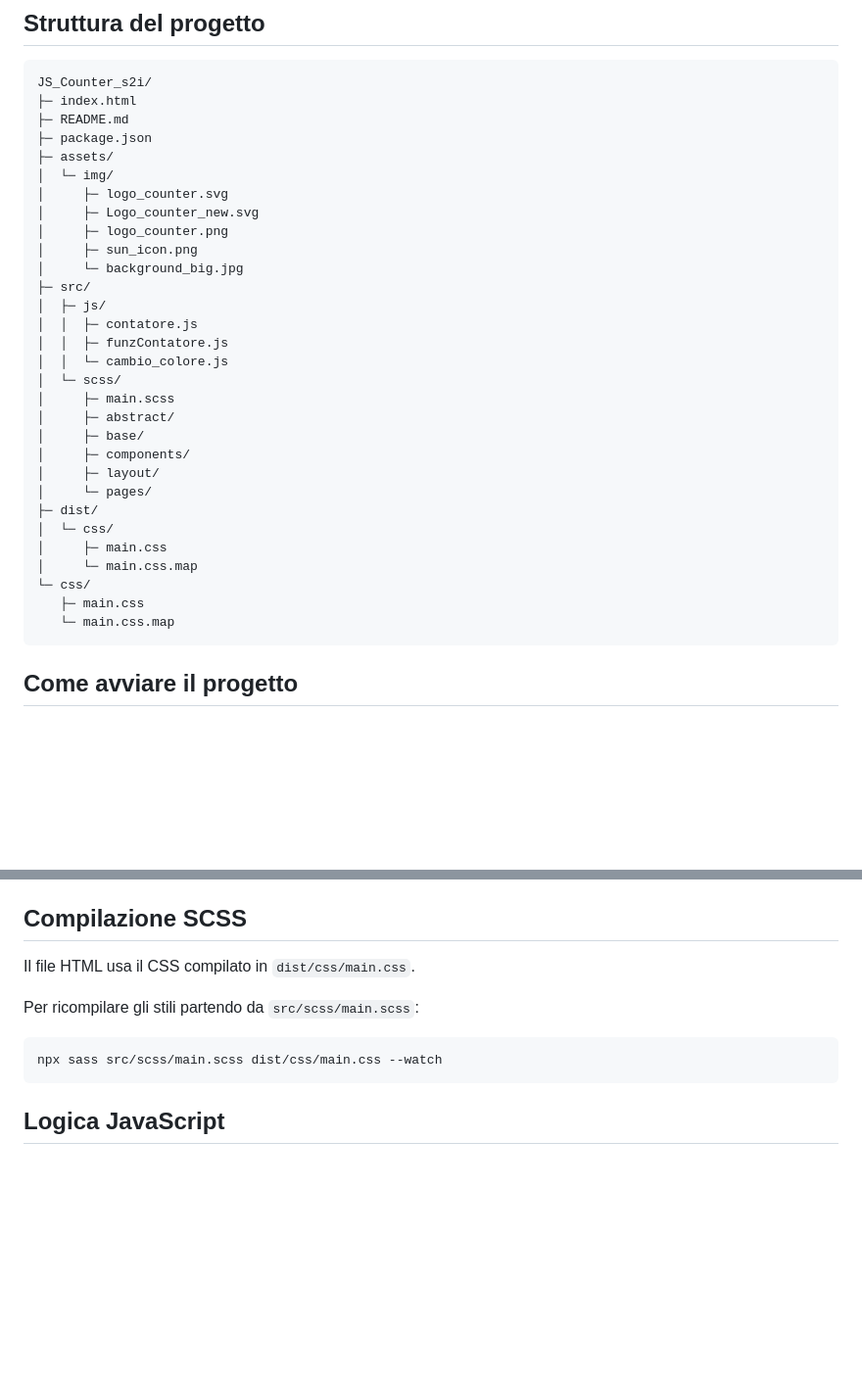
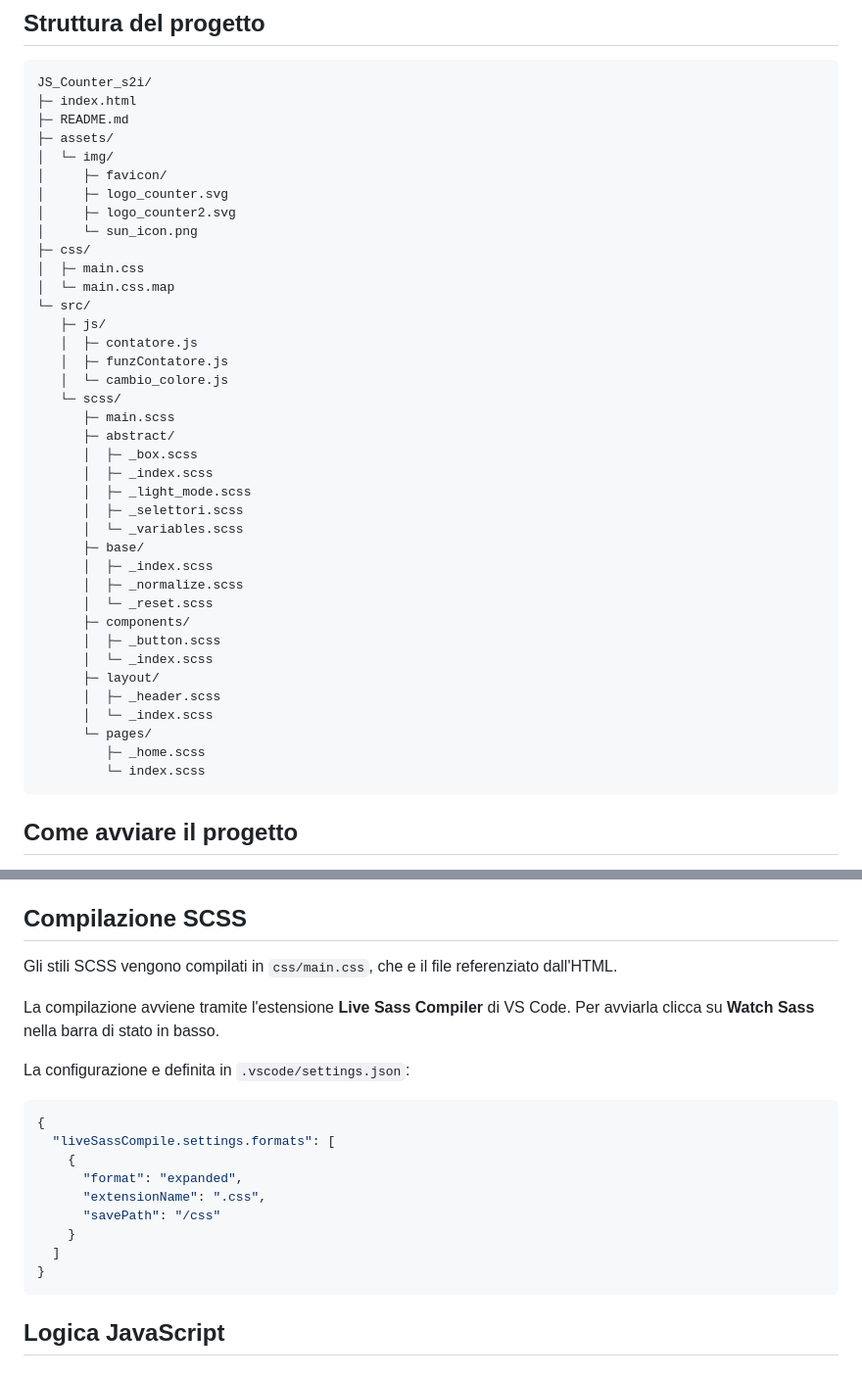
Before and after one commit to Salvatore1712/JS_Counter_s2i, a Markdown page: README.md, 2 parts joined by grey strips. Shown at 98% size. Rendered like a GitHub page; blank space fills up the shorter version.

Commit message:
aggiornato file readme con nuova struttura

````diff
--- a/README.md
+++ b/README.md
@@ -36,33 +35,41 @@ Repository GitHub: [JS_Counter_s2i](https://github.com/Salvatore1712/JS_Counter_
 JS_Counter_s2i/
 ├─ index.html
 ├─ README.md
-├─ package.json
 ├─ assets/
 │  └─ img/
+│     ├─ favicon/
 │     ├─ logo_counter.svg
-│     ├─ Logo_counter_new.svg
-│     ├─ logo_counter.png
-│     ├─ sun_icon.png
-│     └─ background_big.jpg
-├─ src/
-│  ├─ js/
-│  │  ├─ contatore.js
-│  │  ├─ funzContatore.js
-│  │  └─ cambio_colore.js
-│  └─ scss/
-│     ├─ main.scss
-│     ├─ abstract/
-│     ├─ base/
-│     ├─ components/
-│     ├─ layout/
-│     └─ pages/
-├─ dist/
-│  └─ css/
-│     ├─ main.css
-│     └─ main.css.map
-└─ css/
-   ├─ main.css
-   └─ main.css.map
+│     ├─ logo_counter2.svg
+│     └─ sun_icon.png
+├─ css/
+│  ├─ main.css
+│  └─ main.css.map
+└─ src/
+   ├─ js/
+   │  ├─ contatore.js
+   │  ├─ funzContatore.js
+   │  └─ cambio_colore.js
+   └─ scss/
+      ├─ main.scss
+      ├─ abstract/
+      │  ├─ _box.scss
+      │  ├─ _index.scss
+      │  ├─ _light_mode.scss
+      │  ├─ _selettori.scss
+      │  └─ _variables.scss
+      ├─ base/
+      │  ├─ _index.scss
+      │  ├─ _normalize.scss
+      │  └─ _reset.scss
+      ├─ components/
+      │  ├─ _button.scss
+      │  └─ _index.scss
+      ├─ layout/
+      │  ├─ _header.scss
+      │  └─ _index.scss
+      └─ pages/
+         ├─ _home.scss
+         └─ index.scss
 ```
 
 ## Come avviare il progetto
@@ -79,12 +86,22 @@ Poi apri `http://localhost:5500` nel browser.
 
 ## Compilazione SCSS
 
-Il file HTML usa il CSS compilato in `dist/css/main.css`.
+Gli stili SCSS vengono compilati in `css/main.css`, che e il file referenziato dall'HTML.
 
-Per ricompilare gli stili partendo da `src/scss/main.scss`:
+La compilazione avviene tramite l'estensione **Live Sass Compiler** di VS Code. Per avviarla clicca su **Watch Sass** nella barra di stato in basso.
 
-```bash
-npx sass src/scss/main.scss dist/css/main.css --watch
+La configurazione e definita in `.vscode/settings.json`:
+
+```json
+{
+  "liveSassCompile.settings.formats": [
+    {
+      "format": "expanded",
+      "extensionName": ".css",
+      "savePath": "/css"
+    }
+  ]
+}
 ```
 
 ## Logica JavaScript
````
Also changed, not shown: other parts of README.md (+0 -1 lines).
